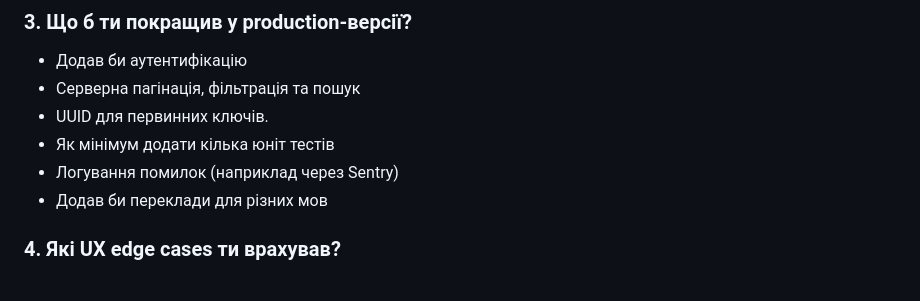
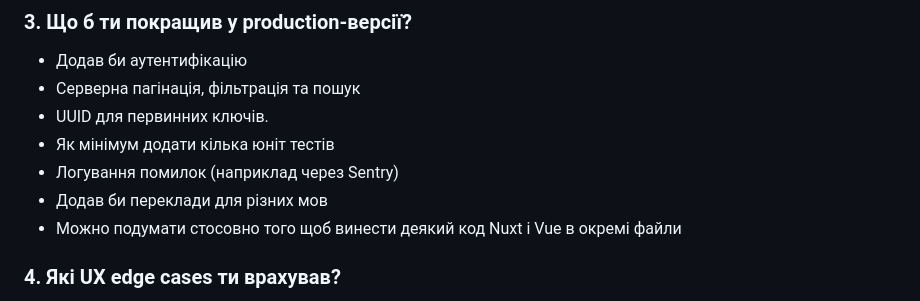
Before and after one commit to arakul23/monefy, a Markdown page: README.md, the part around the change. Rendered like a GitHub page.

Commit message:
Refactoring

```diff
--- a/README.md
+++ b/README.md
@@ -87,6 +87,7 @@ nuxt.config.ts
 - Як мінімум додати кілька юніт тестів
 - Логування помилок (наприклад через Sentry)
 - Додав би переклади для різних мов
+- Можно подумати стосовно того щоб винести деякий код Nuxt і Vue в окремі файли
 
 ### 4. Які UX edge cases ти врахував?
 
```
